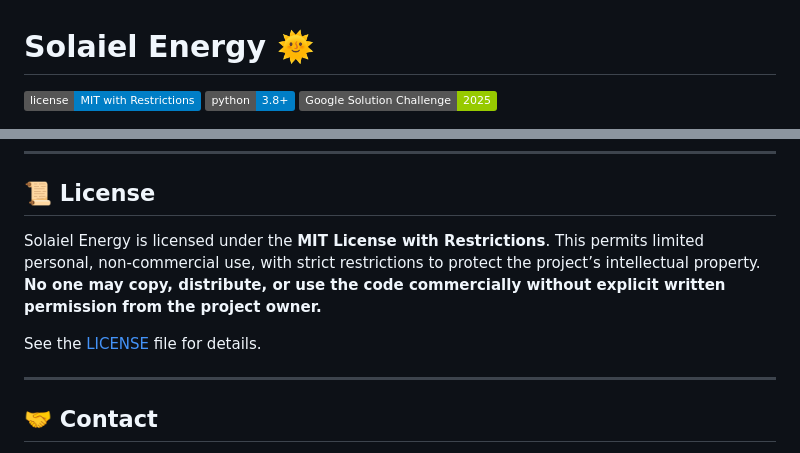
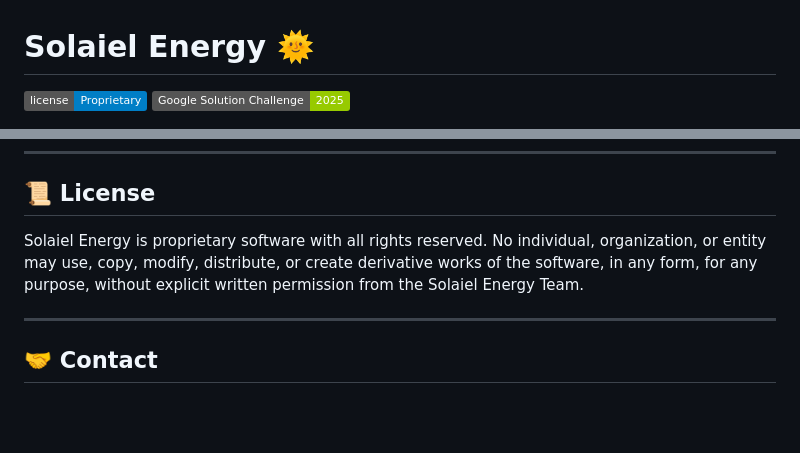
Before and after one commit to ayshajaved/SolaielEnergy, a Markdown page: Readme.md, 2 parts joined by grey strips. Drawn GitHub-style; badges without logos; blank space fills up the shorter version.

Commit message:
Readme added

```diff
--- a/Readme.md
+++ b/Readme.md
@@ -1,7 +1,6 @@
 # Solaiel Energy 🌞
 
-![License](https://img.shields.io/badge/license-MIT%20with%20Restrictions-blue.svg)
-![Python](https://img.shields.io/badge/python-3.8%2B-blue)
+![License](https://img.shields.io/badge/license-Proprietary-blue.svg)
 ![Solution Challenge](https://img.shields.io/badge/Google%20Solution%20Challenge-2025-green)
 
 <p align="center">
@@ -112,9 +111,7 @@ Solaiel Energy leverages the following technologies:
 ---
 
 ## 📜 License
-Solaiel Energy is licensed under the **MIT License with Restrictions**. This permits limited personal, non-commercial use, with strict restrictions to protect the project’s intellectual property. **No one may copy, distribute, or use the code commercially without explicit written permission from the project owner.**
-
-See the [LICENSE](LICENSE) file for details.
+Solaiel Energy is proprietary software with all rights reserved. No individual, organization, or entity may use, copy, modify, distribute, or create derivative works of the software, in any form, for any purpose, without explicit written permission from the Solaiel Energy Team.
 
 ---
 
```
